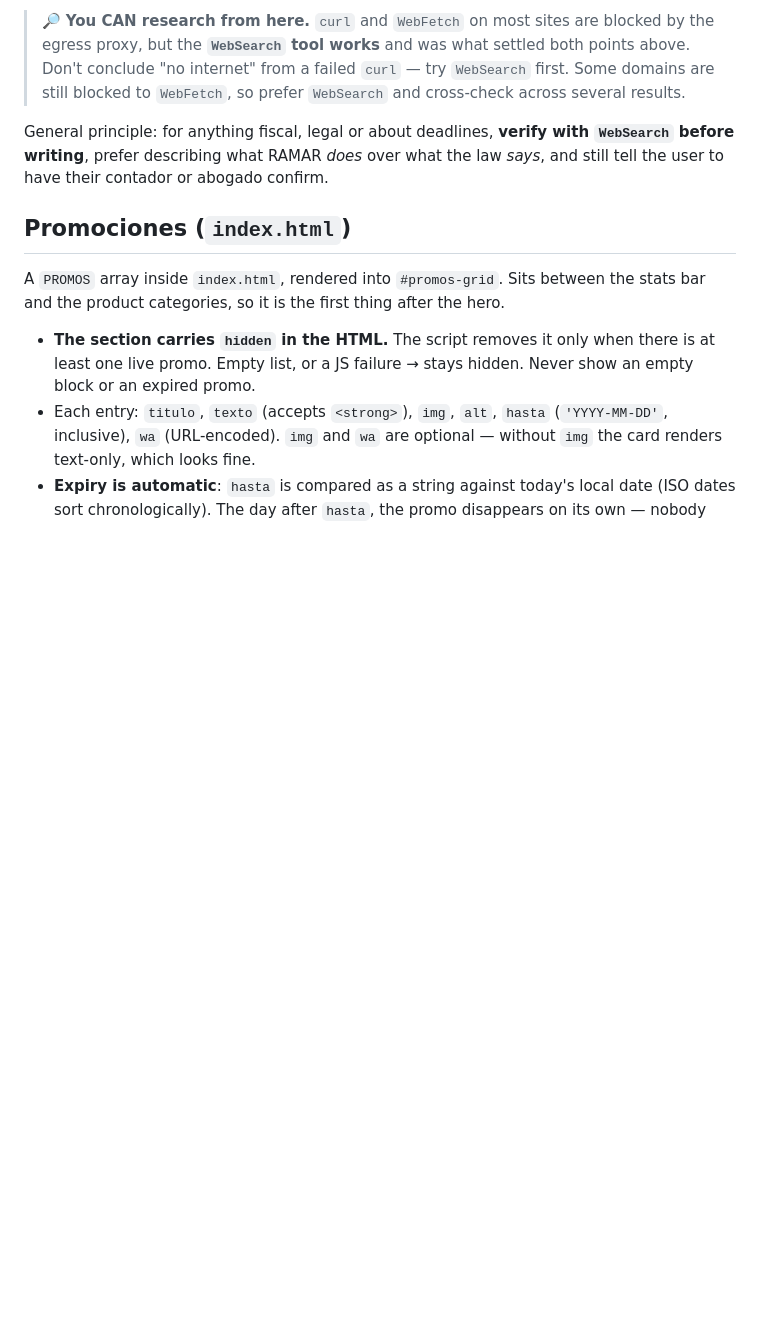
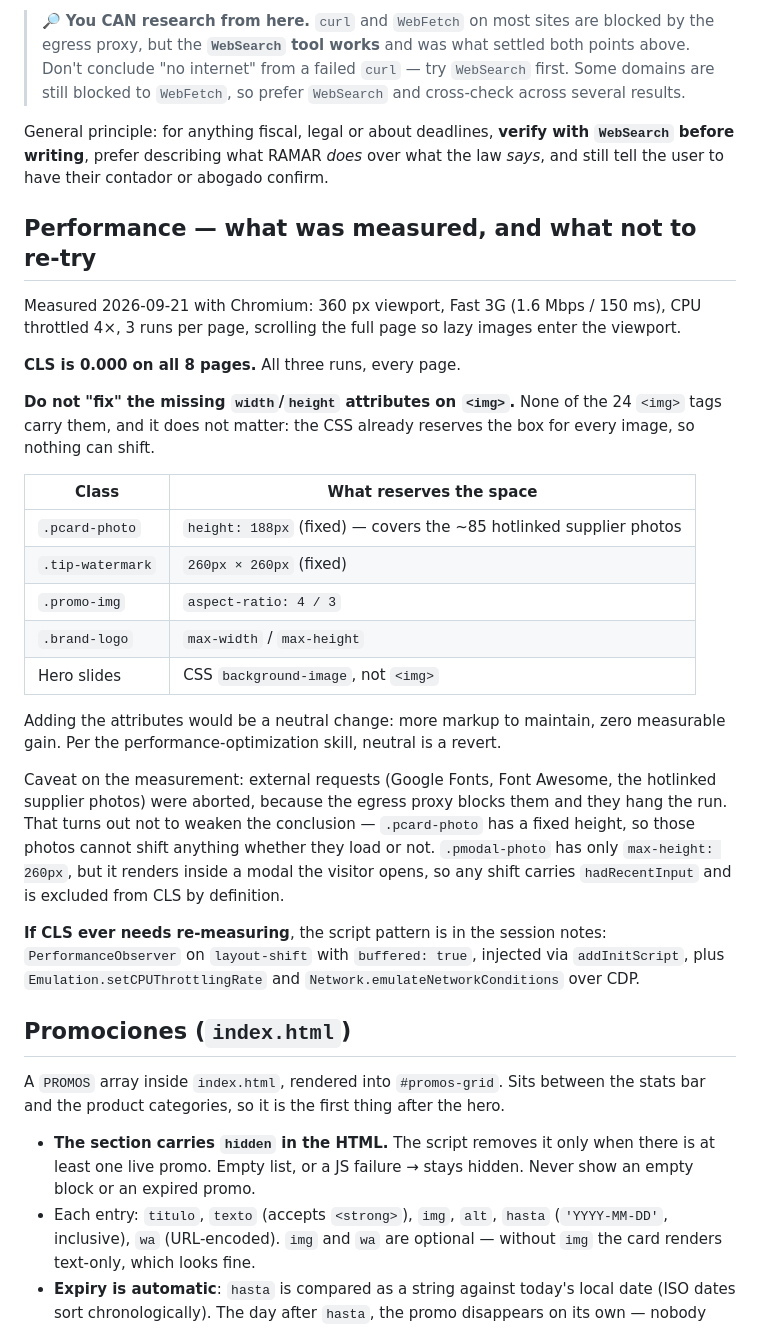
Before and after one commit to Miguelk876/web-ramar, a Markdown page: CLAUDE.md, the part around the change. GitHub-like rendering; blank space fills up the shorter version.

Commit message:
docs: medicion de CLS y por que no agregar width/height a las imagenes
Se midio con Chromium a 360 px, 3G rapido (1.6 Mbps / 150 ms), CPU
frenado x4, 3 corridas por pagina, recorriendo toda la pagina para que
las imagenes lazy entren a pantalla.

Resultado: CLS 0.000 en las 8 paginas, en las tres corridas.

Ninguna de las 24 etiquetas <img> tiene width/height, y no hace falta:
el CSS ya reserva la caja de cada imagen (.pcard-photo con height fijo
de 188px, .tip-watermark 260x260, .promo-img con aspect-ratio 4/3,
.brand-logo con max-width/max-height, y el hero usa background-image).

Agregar los atributos seria un cambio neutro: mas marcado que mantener
y cero ganancia medible. La regla de la skill de performance es que un
cambio neutro se revierte, asi que no se hizo.

Queda anotado en CLAUDE.md para que una sesion futura no lo vuelva a
intentar, junto con la limitacion de la medicion (los recursos externos
se cortaron porque el proxy los cuelga) y por que esa limitacion no
cambia la conclusion.

Co-Authored-By: Claude Opus 5 <noreply@anthropic.com>
Claude-Session: https://claude.ai/code/session_01WDgAAcdCLZEh71o5SiQgZq

```diff
--- a/CLAUDE.md
+++ b/CLAUDE.md
@@ -158,6 +158,42 @@ The FAQ in `contacto.html` answers "¿Facturan?". Two rules, both learned the ha
 
 General principle: for anything fiscal, legal or about deadlines, **verify with `WebSearch` before writing**, prefer describing what RAMAR *does* over what the law *says*, and still tell the user to have their contador or abogado confirm.
 
+## Performance — what was measured, and what not to re-try
+
+Measured 2026-09-21 with Chromium: 360 px viewport, Fast 3G (1.6 Mbps / 150 ms),
+CPU throttled 4×, 3 runs per page, scrolling the full page so lazy images enter
+the viewport.
+
+**CLS is 0.000 on all 8 pages.** All three runs, every page.
+
+**Do not "fix" the missing `width`/`height` attributes on `<img>`.** None of the
+24 `<img>` tags carry them, and it does not matter: the CSS already reserves the
+box for every image, so nothing can shift.
+
+| Class | What reserves the space |
+|---|---|
+| `.pcard-photo` | `height: 188px` (fixed) — covers the ~85 hotlinked supplier photos |
+| `.tip-watermark` | `260px × 260px` (fixed) |
+| `.promo-img` | `aspect-ratio: 4 / 3` |
+| `.brand-logo` | `max-width` / `max-height` |
+| Hero slides | CSS `background-image`, not `<img>` |
+
+Adding the attributes would be a neutral change: more markup to maintain, zero
+measurable gain. Per the performance-optimization skill, neutral is a revert.
+
+Caveat on the measurement: external requests (Google Fonts, Font Awesome, the
+hotlinked supplier photos) were aborted, because the egress proxy blocks them and
+they hang the run. That turns out not to weaken the conclusion — `.pcard-photo`
+has a fixed height, so those photos cannot shift anything whether they load or
+not. `.pmodal-photo` has only `max-height: 260px`, but it renders inside a modal
+the visitor opens, so any shift carries `hadRecentInput` and is excluded from CLS
+by definition.
+
+**If CLS ever needs re-measuring**, the script pattern is in the session notes:
+`PerformanceObserver` on `layout-shift` with `buffered: true`, injected via
+`addInitScript`, plus `Emulation.setCPUThrottlingRate` and
+`Network.emulateNetworkConditions` over CDP.
+
 ## Promociones (`index.html`)
 
 A `PROMOS` array inside `index.html`, rendered into `#promos-grid`. Sits between
```
